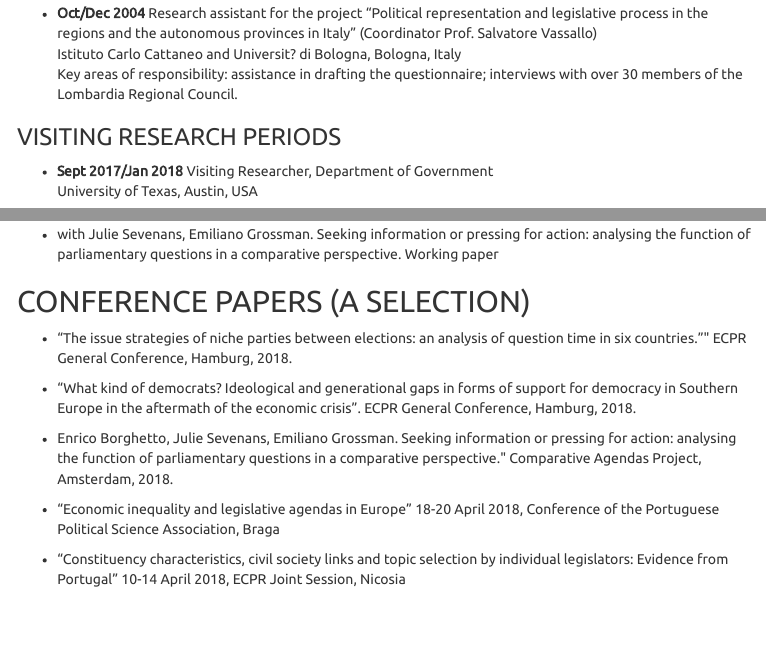
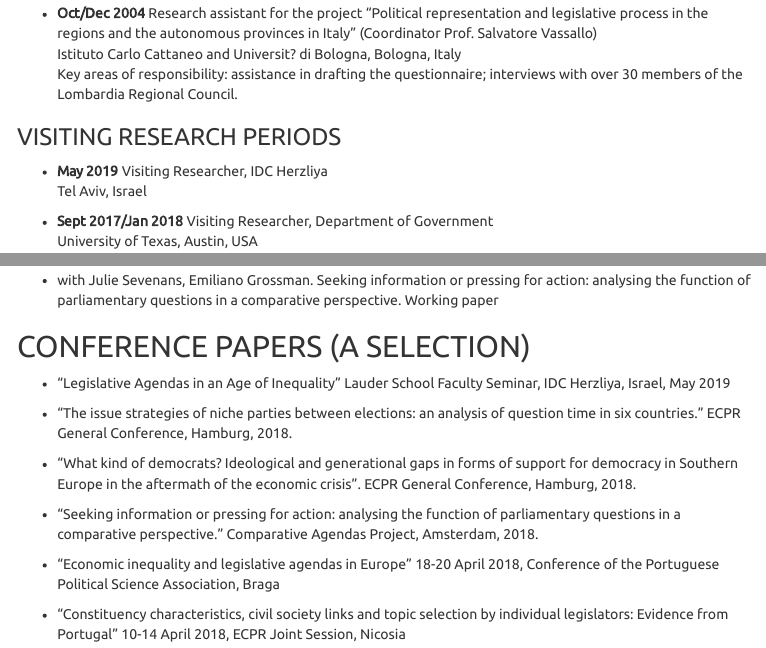
Before and after one commit to borghenry/blog, an R Markdown document (R/eborghettocv.Rmd): the page in a window 1100 px wide, from 1940 px down, and a second part further down, joined at a grey line. The pictures show the output file static/cv/eborghettocv.html that the author committed with the source, opened offline; menus at the side of the page are left out.

Commit message:
update cv

```diff
--- a/R/eborghettocv.Rmd
+++ b/R/eborghettocv.Rmd
@@ -5,6 +5,7 @@ fontfamily: mathpazo
 output:
   html_document:
     toc: true
+    toc_float: true
     theme: united
   word_document:
     toc: true
@@ -95,6 +96,9 @@ Avenida de Berna, n. 26-C, 1069-061 Lisboa
     Key areas of responsibility: assistance in drafting the questionnaire; interviews with over 30 members of the Lombardia Regional Council.
 
 ### VISITING RESEARCH PERIODS
+* **May 2019** Visiting Researcher, IDC Herzliya
+    Tel Aviv, Israel
+
 * **Sept 2017/Jan 2018** Visiting Researcher, Department of Government
     University of Texas, Austin, USA
 
@@ -264,11 +268,13 @@ Avenida de Berna, n. 26-C, 1069-061 Lisboa
 
 
 ## CONFERENCE PAPERS (A SELECTION)
-* "The issue strategies of niche parties between elections: an analysis of question time in six countries."" ECPR General Conference, Hamburg, 2018.
+* “Legislative Agendas in an Age of Inequality” Lauder School Faculty Seminar, IDC Herzliya, Israel, May 2019
+
+* "The issue strategies of niche parties between elections: an analysis of question time in six countries." ECPR General Conference, Hamburg, 2018.
 
 * "What kind of democrats? Ideological and generational gaps in forms of support for democracy in Southern Europe in the aftermath of the economic crisis". ECPR General Conference, Hamburg, 2018.
 
-* Enrico Borghetto, Julie Sevenans, Emiliano Grossman. Seeking information or pressing for action: analysing the function of parliamentary questions in a comparative perspective." Comparative Agendas Project, Amsterdam, 2018.
+* "Seeking information or pressing for action: analysing the function of parliamentary questions in a comparative perspective." Comparative Agendas Project, Amsterdam, 2018.
 
 * "Economic inequality and legislative agendas in Europe" 18-20 April 2018, Conference of the Portuguese Political Science Association, Braga
 
```
Also changed, not shown: R/rendercv.R (+1 -1 lines), static/cv/eborghettocv.html, static/cv/eborghettocv.pdf, 1 other file.
